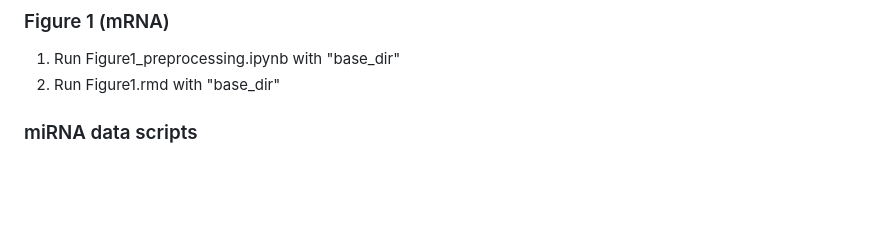
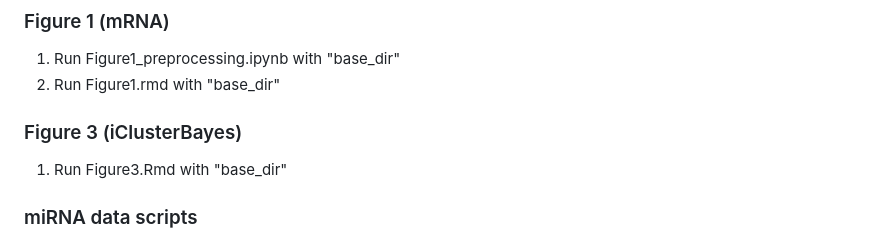
Before and after one commit to ConnorP778/Capstone2024ccRCC, a Markdown page: README.md, the part around the change. GitHub-like rendering; blank space fills up the shorter version.

```diff
--- a/README.md
+++ b/README.md
@@ -23,6 +23,8 @@ All output, including plots and data will be saved in the "output" folder of thi
 1. Run Figure1_preprocessing.ipynb with "base_dir"
 2. Run Figure1.rmd with "base_dir"
 
+### Figure 3 (iClusterBayes)
+1. Run Figure3.Rmd with "base_dir"
 
 ### miRNA data scripts
 Download the TCGA miRNA data found at this link: https://xenabrowser.net/datapages/?dataset=TCGA-KIRC.mirna.tsv&host=https%3A%2F%2Fgdc.xenahubs.net&removeHub=https%3A%2F%2Fxena.treehouse.gi.ucsc.edu%3A443. Click the first link after the "download" section of the page. Unzip this data. Put this data, together with the TCGA_&_Clinical_Data.tsv file, into a folder that is set as the working directory for R studio. Then run the DESeq2 script found in the miRNA file, making sure the file names match yours. To confirm the DESeq2 results, run the limma script.
```
